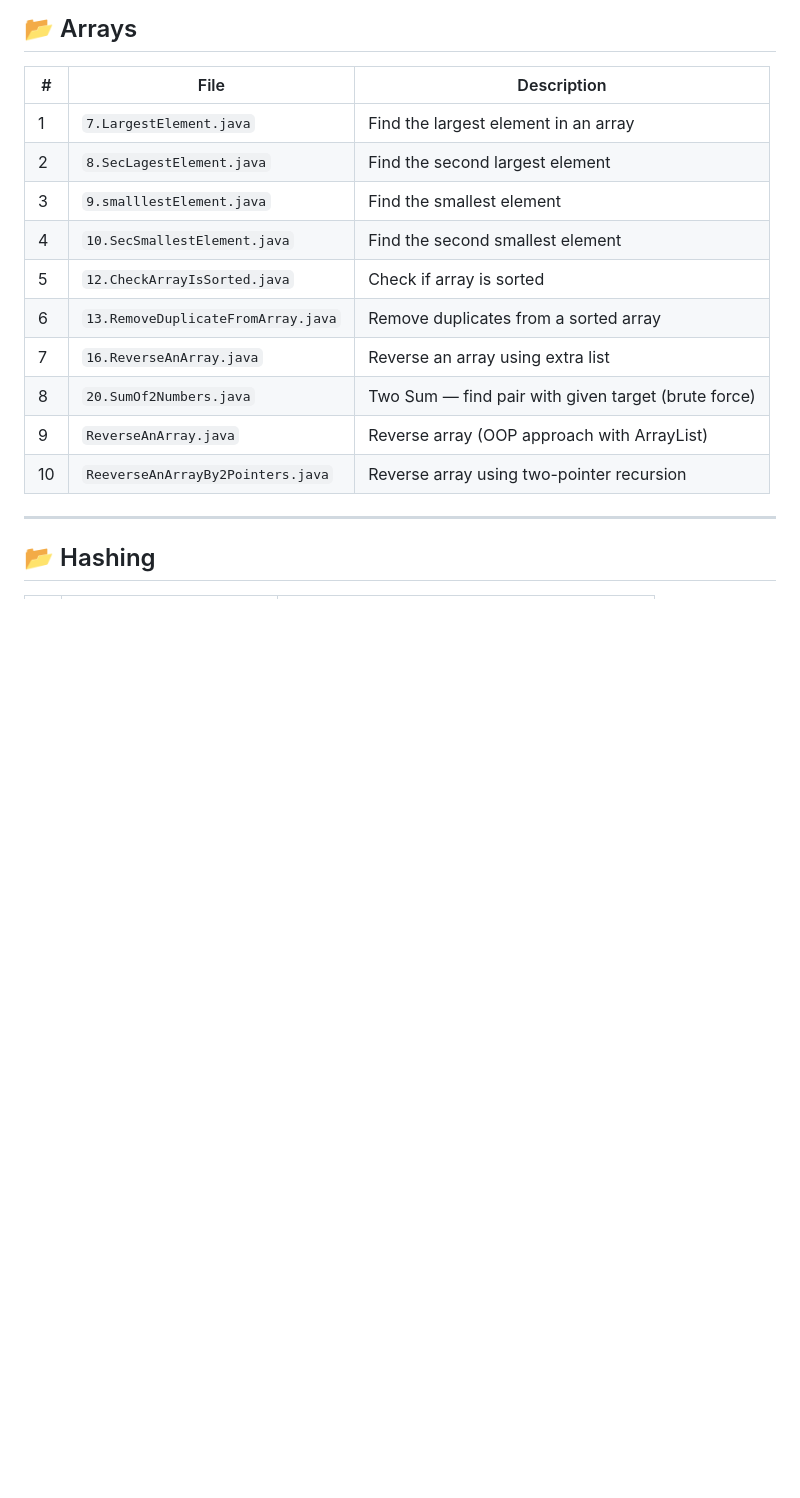
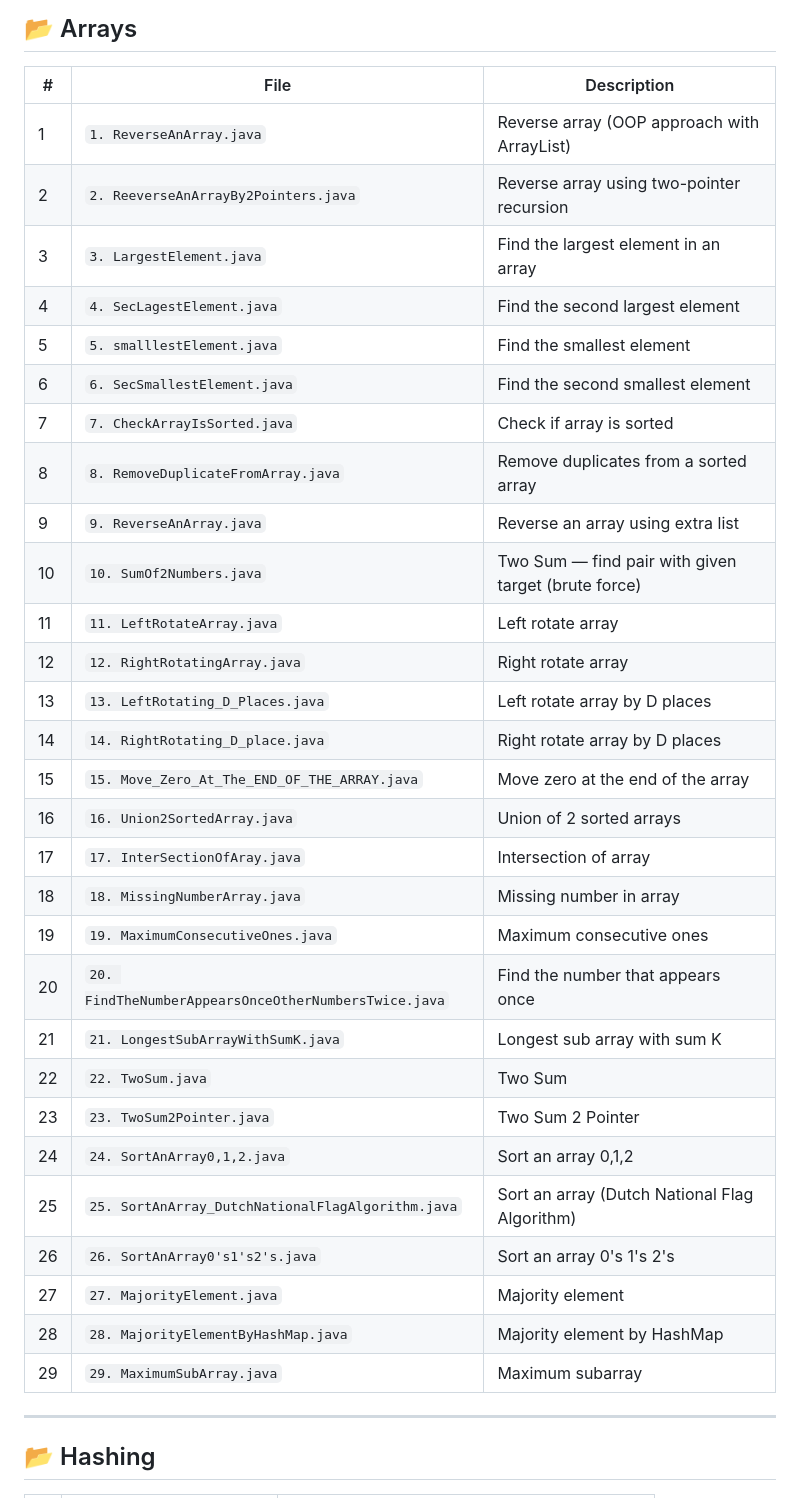
Before and after one commit to VishalPandey31/DailyLogicPractice, a Markdown page: README.md, the part around one of its changes. GitHub-like rendering; blank space fills up the shorter version.

Commit message:
Update README with newly ordered Array java files

```diff
--- a/README.md
+++ b/README.md
@@ -33,16 +33,35 @@ DailyLogicPractice/
 
 | # | File | Description |
 |---|------|-------------|
-| 1 | `7.LargestElement.java` | Find the largest element in an array |
-| 2 | `8.SecLagestElement.java` | Find the second largest element |
-| 3 | `9.smalllestElement.java` | Find the smallest element |
-| 4 | `10.SecSmallestElement.java` | Find the second smallest element |
-| 5 | `12.CheckArrayIsSorted.java` | Check if array is sorted |
-| 6 | `13.RemoveDuplicateFromArray.java` | Remove duplicates from a sorted array |
-| 7 | `16.ReverseAnArray.java` | Reverse an array using extra list |
-| 8 | `20.SumOf2Numbers.java` | Two Sum — find pair with given target (brute force) |
-| 9 | `ReverseAnArray.java` | Reverse array (OOP approach with ArrayList) |
-| 10 | `ReeverseAnArrayBy2Pointers.java` | Reverse array using two-pointer recursion |
+| 1 | `1. ReverseAnArray.java` | Reverse array (OOP approach with ArrayList) |
+| 2 | `2. ReeverseAnArrayBy2Pointers.java` | Reverse array using two-pointer recursion |
+| 3 | `3. LargestElement.java` | Find the largest element in an array |
+| 4 | `4. SecLagestElement.java` | Find the second largest element |
+| 5 | `5. smalllestElement.java` | Find the smallest element |
+| 6 | `6. SecSmallestElement.java` | Find the second smallest element |
+| 7 | `7. CheckArrayIsSorted.java` | Check if array is sorted |
+| 8 | `8. RemoveDuplicateFromArray.java` | Remove duplicates from a sorted array |
+| 9 | `9. ReverseAnArray.java` | Reverse an array using extra list |
+| 10 | `10. SumOf2Numbers.java` | Two Sum — find pair with given target (brute force) |
+| 11 | `11. LeftRotateArray.java` | Left rotate array |
+| 12 | `12. RightRotatingArray.java` | Right rotate array |
+| 13 | `13. LeftRotating_D_Places.java` | Left rotate array by D places |
+| 14 | `14. RightRotating_D_place.java` | Right rotate array by D places |
+| 15 | `15. Move_Zero_At_The_END_OF_THE_ARRAY.java` | Move zero at the end of the array |
+| 16 | `16. Union2SortedArray.java` | Union of 2 sorted arrays |
+| 17 | `17. InterSectionOfAray.java` | Intersection of array |
+| 18 | `18. MissingNumberArray.java` | Missing number in array |
+| 19 | `19. MaximumConsecutiveOnes.java` | Maximum consecutive ones |
+| 20 | `20. FindTheNumberAppearsOnceOtherNumbersTwice.java` | Find the number that appears once |
+| 21 | `21. LongestSubArrayWithSumK.java` | Longest sub array with sum K |
+| 22 | `22. TwoSum.java` | Two Sum |
+| 23 | `23. TwoSum2Pointer.java` | Two Sum 2 Pointer |
+| 24 | `24. SortAnArray0,1,2.java` | Sort an array 0,1,2 |
+| 25 | `25. SortAnArray_DutchNationalFlagAlgorithm.java` | Sort an array (Dutch National Flag Algorithm) |
+| 26 | `26. SortAnArray0's1's2's.java` | Sort an array 0's 1's 2's |
+| 27 | `27. MajorityElement.java` | Majority element |
+| 28 | `28. MajorityElementByHashMap.java` | Majority element by HashMap |
+| 29 | `29. MaximumSubArray.java` | Maximum subarray |
 
 ---
 
```
Also changed, not shown: other parts of README.md (+2 -2 lines).
